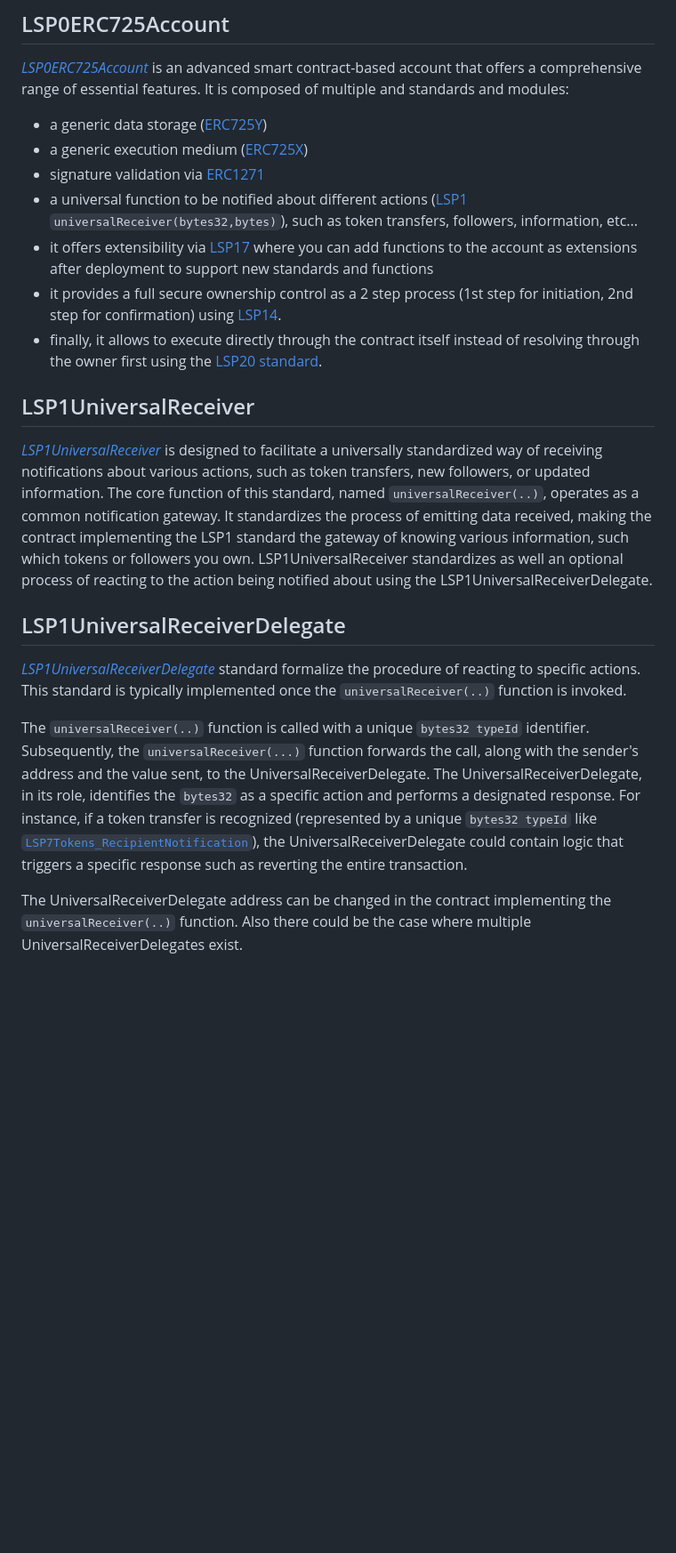
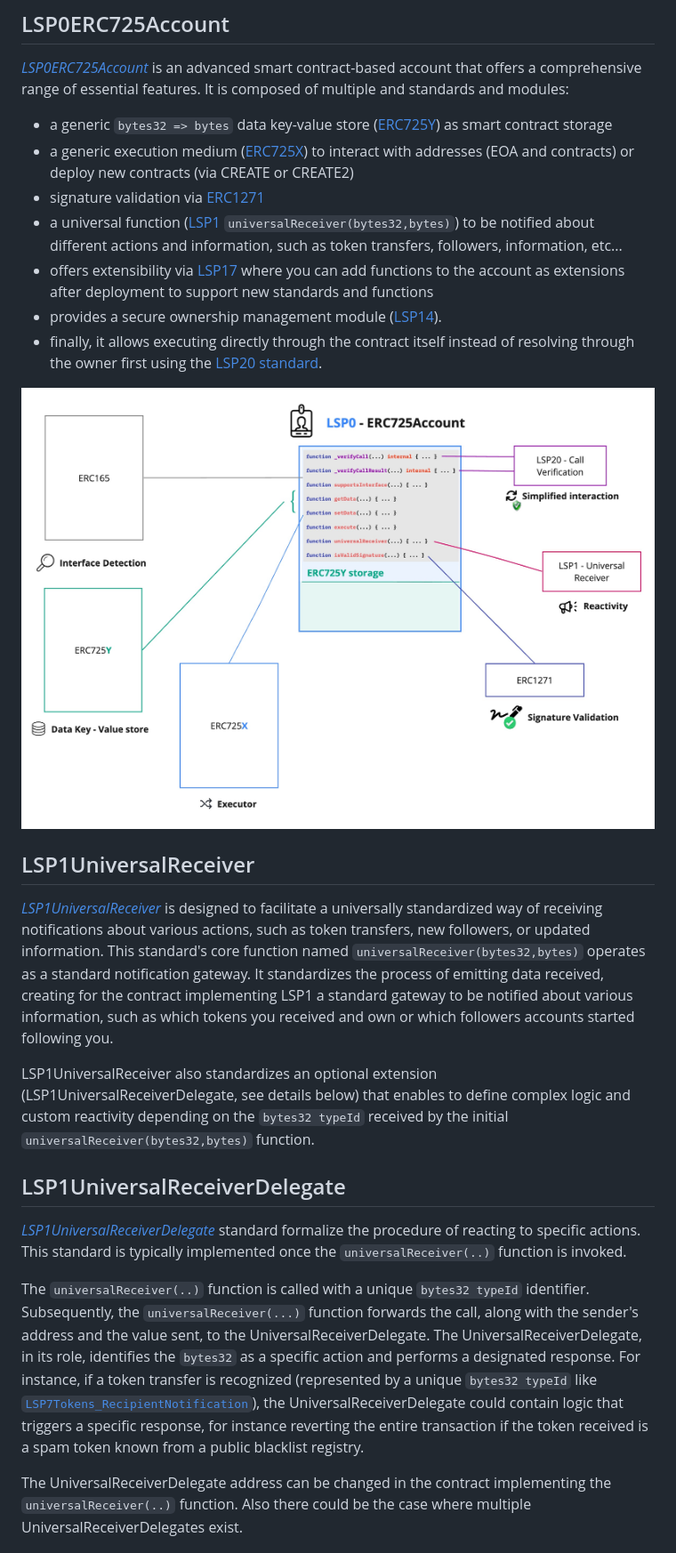
Before and after one commit to code-423n4/2023-06-lukso, a Markdown page: README.md, the part around the change printed below. Shown: that part at 89% size. GitHub-like rendering; pictures changed too: assets/LSP0-module-diagram.jpeg (added); blank space fills up the shorter version.

Commit message:
proof read grammar with Grammarly + add LSP0 architecture diagram

```diff
--- a/README.md
+++ b/README.md
@@ -79,23 +79,27 @@ Automated findings output for the audit can be found within 24 hours of audit op
 
 _[LSP0ERC725Account]_ is an advanced smart contract-based account that offers a comprehensive range of essential features. It is composed of multiple and standards and modules:
 
-- a generic data storage ([ERC725Y](https://docs.lukso.tech/standards/universal-profile/lsp0-erc725account#erc725y---generic-key-value-store))
-- a generic execution medium ([ERC725X](https://docs.lukso.tech/standards/universal-profile/lsp0-erc725account#erc725x---generic-executor))
+- a generic `bytes32 => bytes` data key-value store ([ERC725Y](https://docs.lukso.tech/standards/universal-profile/lsp0-erc725account#erc725y---generic-key-value-store)) as smart contract storage
+- a generic execution medium ([ERC725X](https://docs.lukso.tech/standards/universal-profile/lsp0-erc725account#erc725x---generic-executor)) to interact with addresses (EOA and contracts) or deploy new contracts (via CREATE or CREATE2)
 - signature validation via [ERC1271](https://docs.lukso.tech/standards/universal-profile/lsp0-erc725account#erc1271)
-- a universal function to be notified about different actions ([LSP1](https://docs.lukso.tech/standards/universal-profile/lsp0-erc725account#lsp1---universalreceiver) `universalReceiver(bytes32,bytes)`), such as token transfers, followers, information, etc...
-- it offers extensibility via [LSP17](https://docs.lukso.tech/standards/universal-profile/lsp0-erc725account#lsp17---contract-extension) where you can add functions to the account as extensions after deployment to support new standards and functions
-- it provides a full secure ownership control as a 2 step process (1st step for initiation, 2nd step for confirmation) using [LSP14](https://docs.lukso.tech/standards/universal-profile/lsp0-erc725account#lsp14---ownable2step).
-- finally, it allows to execute directly through the contract itself instead of resolving through the owner first using the [LSP20 standard](https://docs.lukso.tech/standards/universal-profile/lsp0-erc725account#lsp20---call-verification).
+- a universal function ([LSP1](https://docs.lukso.tech/standards/universal-profile/lsp0-erc725account#lsp1---universalreceiver) `universalReceiver(bytes32,bytes)`) to be notified about different actions and information, such as token transfers, followers, information, etc...
+- offers extensibility via [LSP17](https://docs.lukso.tech/standards/universal-profile/lsp0-erc725account#lsp17---contract-extension) where you can add functions to the account as extensions after deployment to support new standards and functions
+- provides a secure ownership management module ([LSP14](https://docs.lukso.tech/standards/universal-profile/lsp0-erc725account#lsp14---ownable2step)).
+- finally, it allows executing directly through the contract itself instead of resolving through the owner first using the [LSP20 standard](https://docs.lukso.tech/standards/universal-profile/lsp0-erc725account#lsp20---call-verification).
+
+![LSP0 modules diagram](./assets/LSP0-module-diagram.jpeg)
 
 ## LSP1UniversalReceiver
 
-_[LSP1UniversalReceiver]_ is designed to facilitate a universally standardized way of receiving notifications about various actions, such as token transfers, new followers, or updated information. The core function of this standard, named `universalReceiver(..)`, operates as a common notification gateway. It standardizes the process of emitting data received, making the contract implementing the LSP1 standard the gateway of knowing various information, such which tokens or followers you own. LSP1UniversalReceiver standardizes as well an optional process of reacting to the action being notified about using the LSP1UniversalReceiverDelegate.
+_[LSP1UniversalReceiver]_ is designed to facilitate a universally standardized way of receiving notifications about various actions, such as token transfers, new followers, or updated information. This standard's core function named `universalReceiver(bytes32,bytes)` operates as a standard notification gateway. It standardizes the process of emitting data received, creating for the contract implementing LSP1 a standard gateway to be notified about various information, such as which tokens you received and own or which followers accounts started following you.
+
+LSP1UniversalReceiver also standardizes an optional extension (LSP1UniversalReceiverDelegate, see details below) that enables to define complex logic and custom reactivity depending on the `bytes32 typeId` received by the initial `universalReceiver(bytes32,bytes)` function.
 
 ## LSP1UniversalReceiverDelegate
 
 _[LSP1UniversalReceiverDelegate]_ standard formalize the procedure of reacting to specific actions. This standard is typically implemented once the `universalReceiver(..)` function is invoked.
 
-The `universalReceiver(..)` function is called with a unique `bytes32 typeId` identifier. Subsequently, the `universalReceiver(...)` function forwards the call, along with the sender's address and the value sent, to the UniversalReceiverDelegate. The UniversalReceiverDelegate, in its role, identifies the `bytes32` as a specific action and performs a designated response. For instance, if a token transfer is recognized (represented by a unique `bytes32 typeId` like [`LSP7Tokens_RecipientNotification`](https://github.com/lukso-network/LIPs/blob/main/LSPs/LSP-7-DigitalAsset.md#transfer)), the UniversalReceiverDelegate could contain logic that triggers a specific response such as reverting the entire transaction.
+The `universalReceiver(..)` function is called with a unique `bytes32 typeId` identifier. Subsequently, the `universalReceiver(...)` function forwards the call, along with the sender's address and the value sent, to the UniversalReceiverDelegate. The UniversalReceiverDelegate, in its role, identifies the `bytes32` as a specific action and performs a designated response. For instance, if a token transfer is recognized (represented by a unique `bytes32 typeId` like [`LSP7Tokens_RecipientNotification`](https://github.com/lukso-network/LIPs/blob/main/LSPs/LSP-7-DigitalAsset.md#transfer)), the UniversalReceiverDelegate could contain logic that triggers a specific response, for instance reverting the entire transaction if the token received is a spam token known from a public blacklist registry.
 
 The UniversalReceiverDelegate address can be changed in the contract implementing the `universalReceiver(..)` function. Also there could be the case where multiple UniversalReceiverDelegates exist.
 
```
Also changed, not shown: other parts of README.md (+29 -25 lines).
